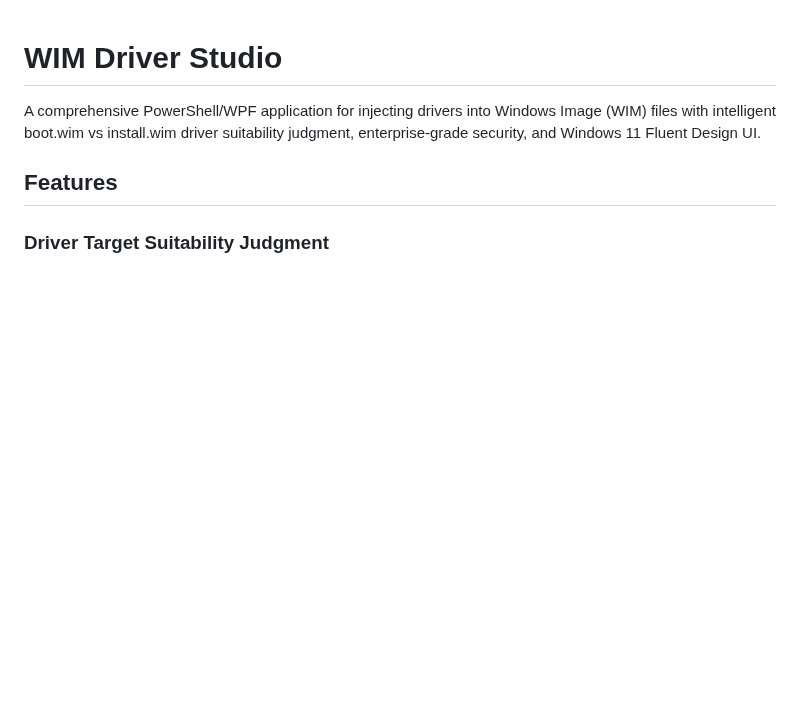
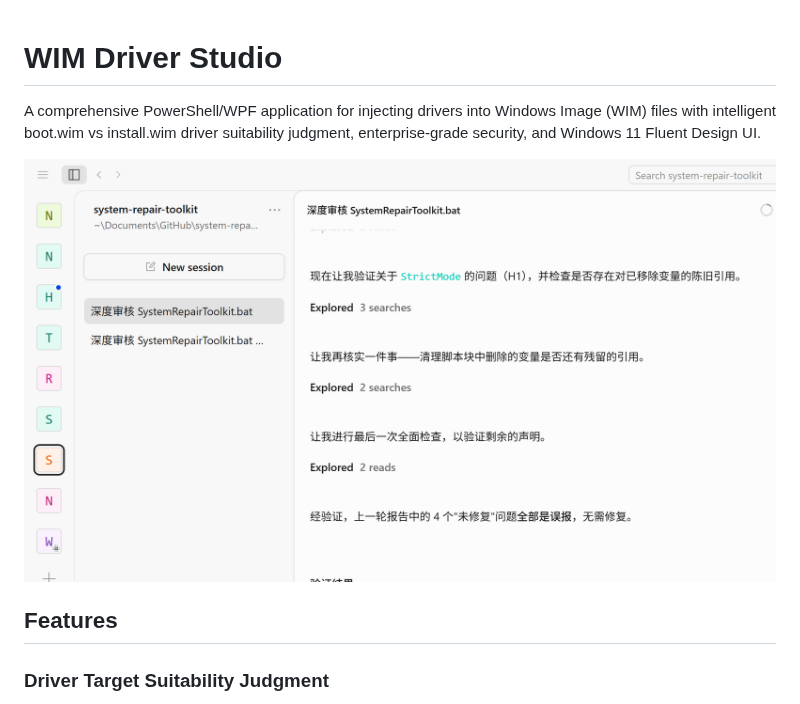
Before and after one commit to yanzhou-ca/WIM-Driver-Studio, a Markdown page: README.md, the part around the change. Drawn GitHub-style; pictures changed too: screenshots/main-window.png (added); blank space fills up the shorter version.

Commit message:
Add screenshot to README

```diff
--- a/README.md
+++ b/README.md
@@ -1,6 +1,8 @@
 # WIM Driver Studio
 
 A comprehensive PowerShell/WPF application for injecting drivers into Windows Image (WIM) files with intelligent boot.wim vs install.wim driver suitability judgment, enterprise-grade security, and Windows 11 Fluent Design UI.
+
+![WIM Driver Studio Main Window](screenshots/main-window.png)
 
 ## Features
 
```
